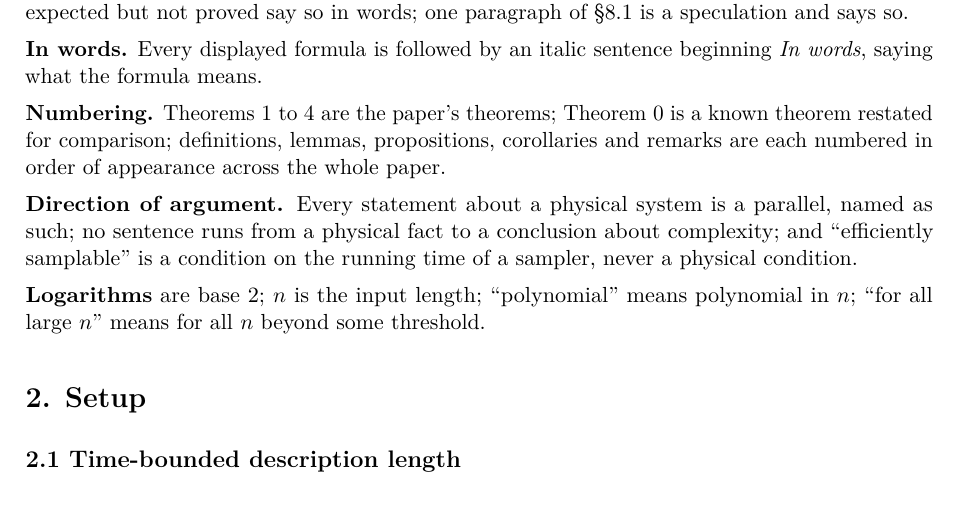
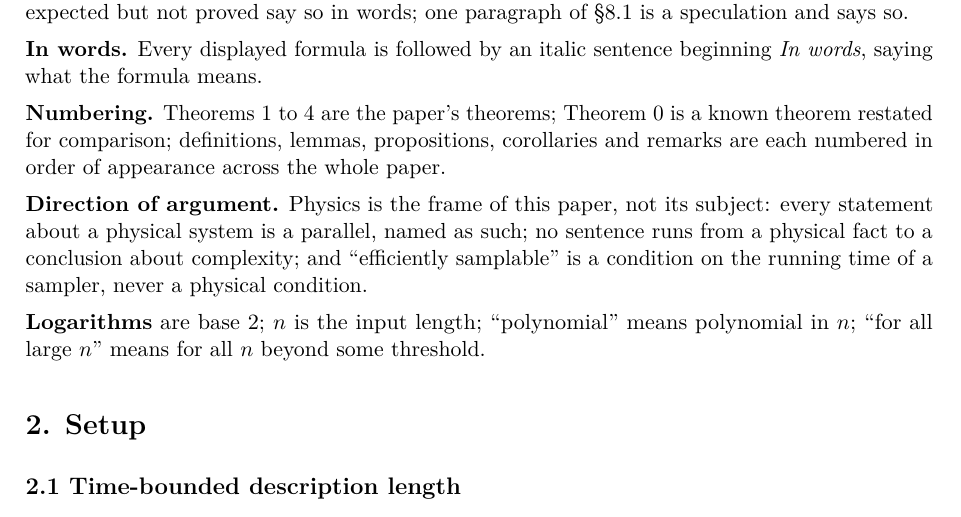
Before and after one commit to caseyrt00/computational-entropy-production, a LaTeX document (paper/ENTROPY_PRODUCTION.tex): part of page 6 of 58 before the commit and part of page 6 of 59 after it, cut so that both start at the same text. Compiled offline with pdfLaTeX.

Commit message:
v2.3: §1.3 sentence restored; PDF sha 853ef82e

```diff
--- a/paper/ENTROPY_PRODUCTION.tex
+++ b/paper/ENTROPY_PRODUCTION.tex
@@ -228,7 +228,7 @@ Where the paper is explicit about its own limits: Section 1.1 (what the results
 
 \textbf{Numbering.} Theorems 1 to 4 are the paper's theorems; Theorem 0 is a known theorem restated for comparison; definitions, lemmas, propositions, corollaries and remarks are each numbered in order of appearance across the whole paper.
 
-\textbf{Direction of argument.} Every statement about a physical system is a parallel, named as such; no sentence runs from a physical fact to a conclusion about complexity; and ``efficiently samplable'' is a condition on the running time of a sampler, never a physical condition.
+\textbf{Direction of argument.} Physics is the frame of this paper, not its subject: every statement about a physical system is a parallel, named as such; no sentence runs from a physical fact to a conclusion about complexity; and ``efficiently samplable'' is a condition on the running time of a sampler, never a physical condition.
 
 \textbf{Logarithms} are base 2; \textbf{$n$} is the input length; ``polynomial'' means polynomial in $n$; ``for all large $n$'' means for all $n$ beyond some threshold.
 
```
Also changed, not shown: paper/ENTROPY_PRODUCTION.md (+1 -1 lines), CHANGELOG.md, paper/ENTROPY_PRODUCTION.pdf.
